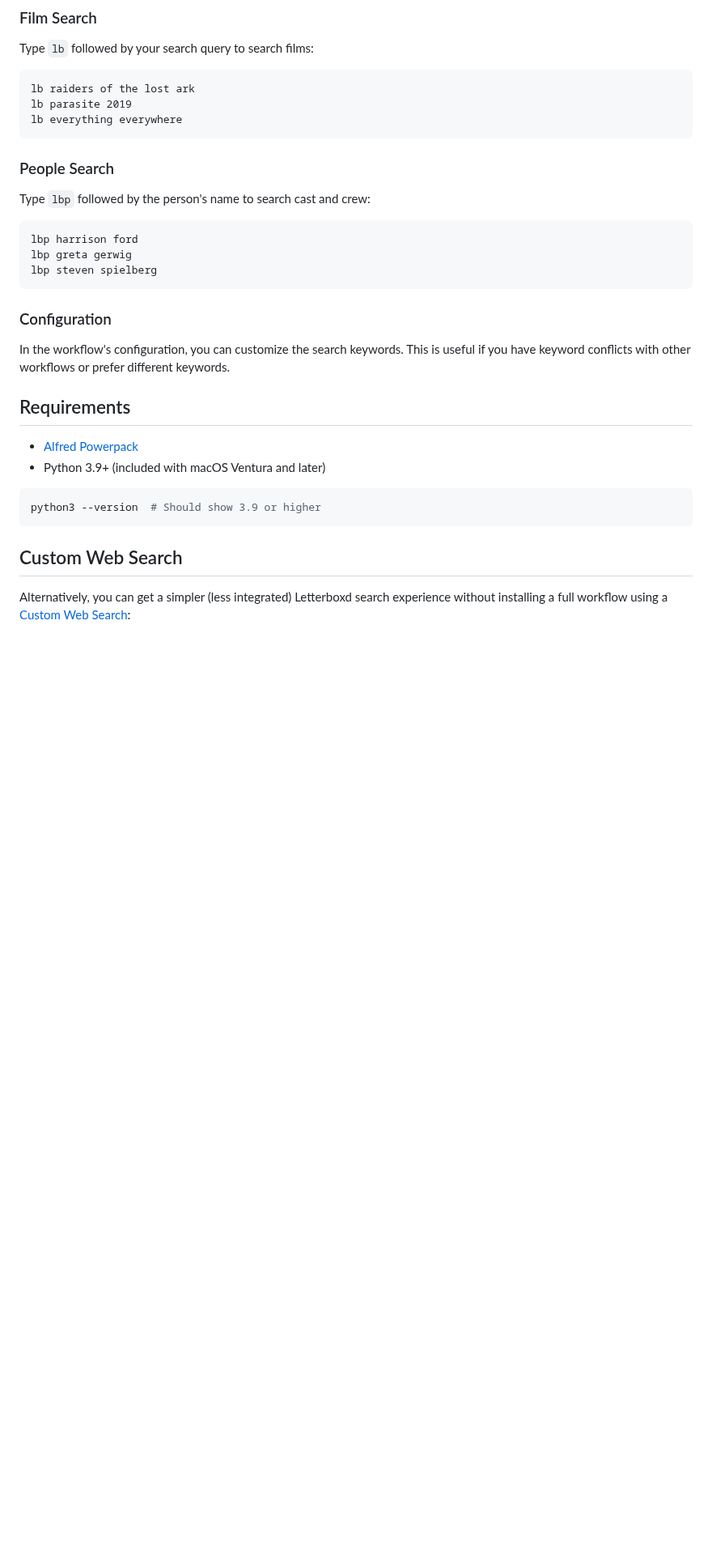
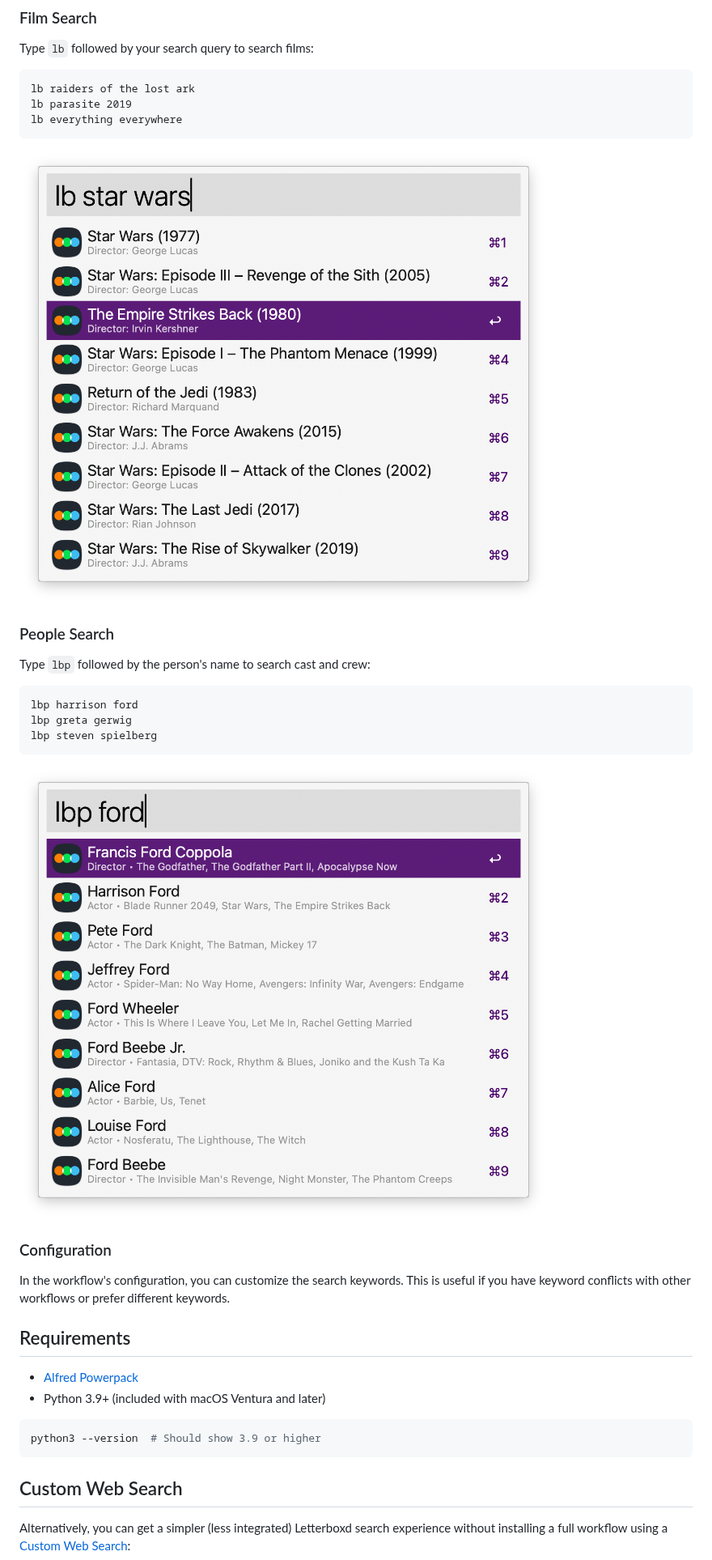
Before and after one commit to jparise/alfred-letterboxd, a Markdown page: README.md, the part around one of its changes. Shown at 81% size. GitHub-like rendering; pictures changed too: lb.png (added), lbp.png (added); blank space fills up the shorter version.

````diff
--- a/README.md
+++ b/README.md
@@ -20,6 +18,8 @@ lb parasite 2019
 lb everything everywhere
 ```
 
+![lb.png](lb.png)
+
 ### People Search
 
 Type `lbp` followed by the person's name to search cast and crew:
@@ -29,6 +29,8 @@ lbp harrison ford
 lbp greta gerwig
 lbp steven spielberg
 ```
+
+![lbp.png](lbp.png)
 
 ### Configuration
 
````
Also changed, not shown: other parts of README.md (+0 -2 lines), screenshot.png (deleted), 2 other files.
